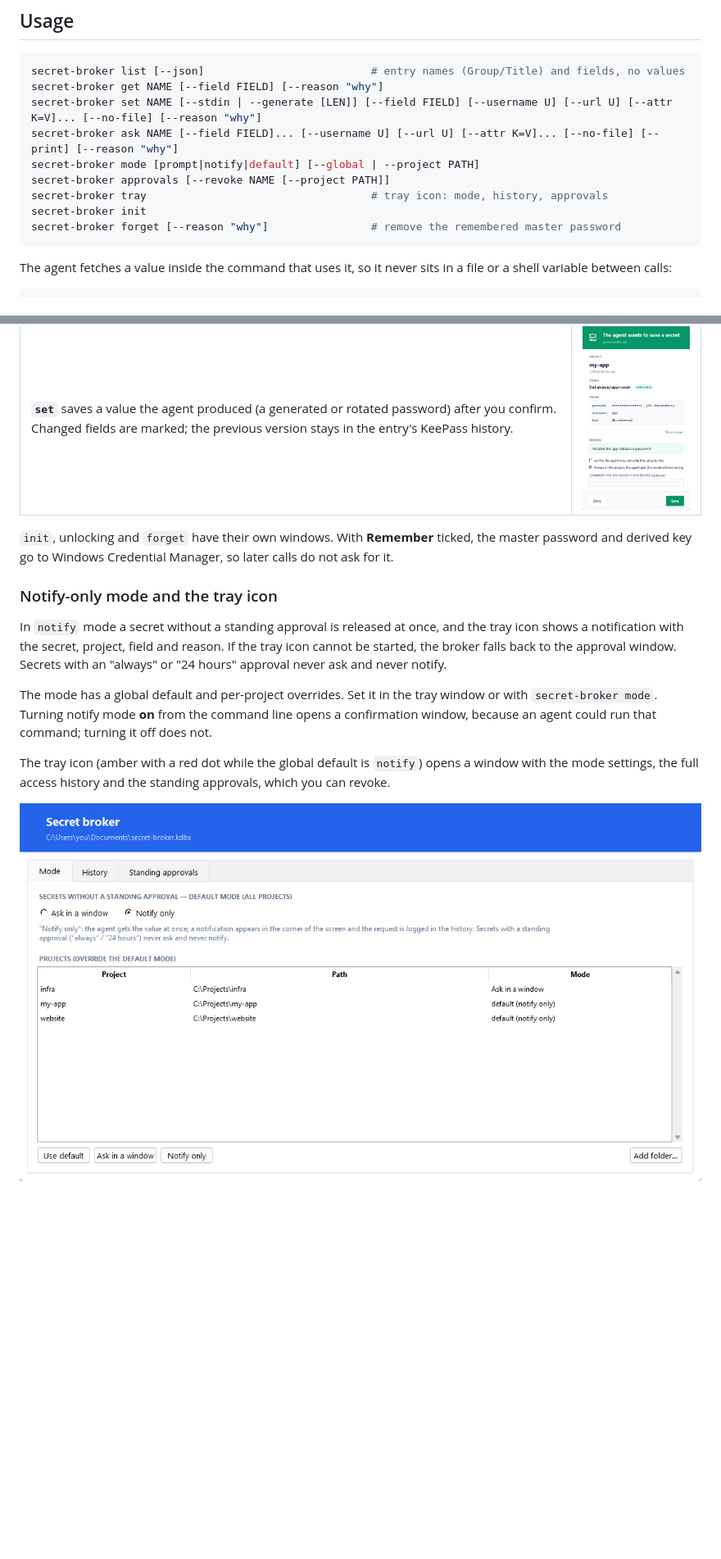
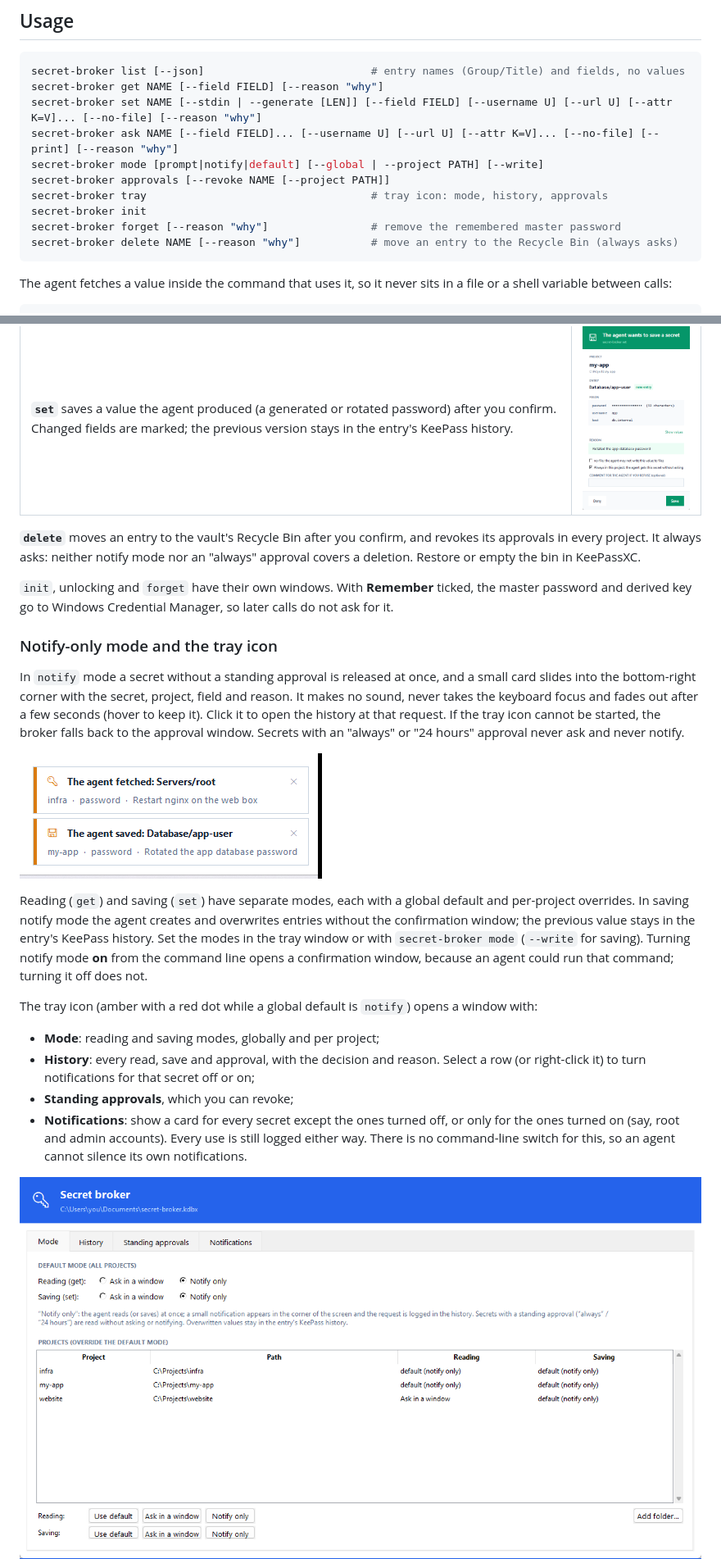
Before and after one commit to tobiaxor/magic-secret-broker, a Markdown page: README.md, 2 parts joined by grey strips. Shown at 82% size. GitHub-like rendering; pictures changed too: docs/images/tray-history.png, docs/images/tray-mode.png, docs/images/tray-popup.png (added); blank space fills up the shorter version.

````diff
--- a/README.md
+++ b/README.md
@@ -33,11 +33,12 @@ secret-broker list [--json]                          # entry names (Group/Title)
 secret-broker get NAME [--field FIELD] [--reason "why"]
 secret-broker set NAME [--stdin | --generate [LEN]] [--field FIELD] [--username U] [--url U] [--attr K=V]... [--no-file] [--reason "why"]
 secret-broker ask NAME [--field FIELD]... [--username U] [--url U] [--attr K=V]... [--no-file] [--print] [--reason "why"]
-secret-broker mode [prompt|notify|default] [--global | --project PATH]
+secret-broker mode [prompt|notify|default] [--global | --project PATH] [--write]
 secret-broker approvals [--revoke NAME [--project PATH]]
 secret-broker tray                                   # tray icon: mode, history, approvals
 secret-broker init
 secret-broker forget [--reason "why"]                # remove the remembered master password
+secret-broker delete NAME [--reason "why"]           # move an entry to the Recycle Bin (always asks)
 ```
 
 The agent fetches a value inside the command that uses it, so it never sits in a file or a shell variable between calls:
@@ -58,15 +59,24 @@ Exit codes: `0` OK, `1` denied or cancelled, `2` missing entry or field, `3` vau
 | **`ask`** lets *you* type a secret the agent needs (an API key from a web console). The agent supplies only the name, reason and username/URL hints. "Always in this project" is ticked for a new entry: untick it if the agent should ask before reading it. | ![ask](docs/images/window-ask.png) |
 | **`set`** saves a value the agent produced (a generated or rotated password) after you confirm. Changed fields are marked; the previous version stays in the entry's KeePass history. | ![set](docs/images/window-store.png) |
 
+**`delete`** moves an entry to the vault's Recycle Bin after you confirm, and revokes its approvals in every project. It always asks: neither notify mode nor an "always" approval covers a deletion. Restore or empty the bin in KeePassXC.
+
 `init`, unlocking and `forget` have their own windows. With **Remember** ticked, the master password and derived key go to Windows Credential Manager, so later calls do not ask for it.
 
 ### Notify-only mode and the tray icon
 
-In `notify` mode a secret without a standing approval is released at once, and the tray icon shows a notification with the secret, project, field and reason. If the tray icon cannot be started, the broker falls back to the approval window. Secrets with an "always" or "24 hours" approval never ask and never notify.
+In `notify` mode a secret without a standing approval is released at once, and a small card slides into the bottom-right corner with the secret, project, field and reason. It makes no sound, never takes the keyboard focus and fades out after a few seconds (hover to keep it). Click it to open the history at that request. If the tray icon cannot be started, the broker falls back to the approval window. Secrets with an "always" or "24 hours" approval never ask and never notify.
 
-The mode has a global default and per-project overrides. Set it in the tray window or with `secret-broker mode`. Turning notify mode **on** from the command line opens a confirmation window, because an agent could run that command; turning it off does not.
+![notification](docs/images/tray-popup.png)
 
-The tray icon (amber with a red dot while the global default is `notify`) opens a window with the mode settings, the full access history and the standing approvals, which you can revoke.
+Reading (`get`) and saving (`set`) have separate modes, each with a global default and per-project overrides. In saving notify mode the agent creates and overwrites entries without the confirmation window; the previous value stays in the entry's KeePass history. Set the modes in the tray window or with `secret-broker mode` (`--write` for saving). Turning notify mode **on** from the command line opens a confirmation window, because an agent could run that command; turning it off does not.
+
+The tray icon (amber with a red dot while a global default is `notify`) opens a window with:
+
+- **Mode**: reading and saving modes, globally and per project;
+- **History**: every read, save and approval, with the decision and reason. Select a row (or right-click it) to turn notifications for that secret off or on;
+- **Standing approvals**, which you can revoke;
+- **Notifications**: show a card for every secret except the ones turned off, or only for the ones turned on (say, root and admin accounts). Every use is still logged either way. There is no command-line switch for this, so an agent cannot silence its own notifications.
 
 ![mode](docs/images/tray-mode.png)
 ![history](docs/images/tray-history.png)
````
Also changed, not shown: other parts of README.md (+3 -3 lines), skill/SKILL.md (+3 -1 lines), docs/images/tray-approvals.png, docs/images/tray-toast.png (deleted), 3 other files.
